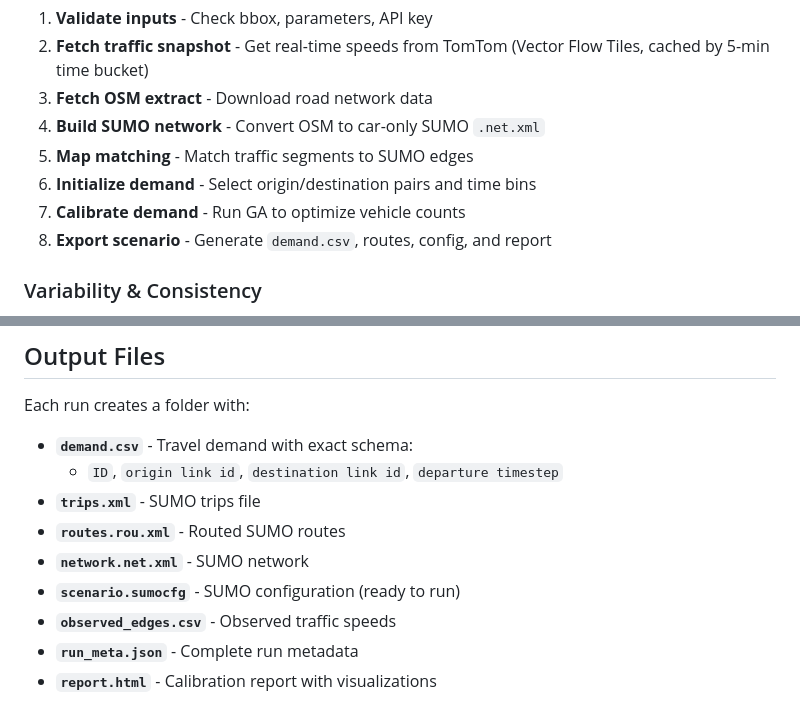
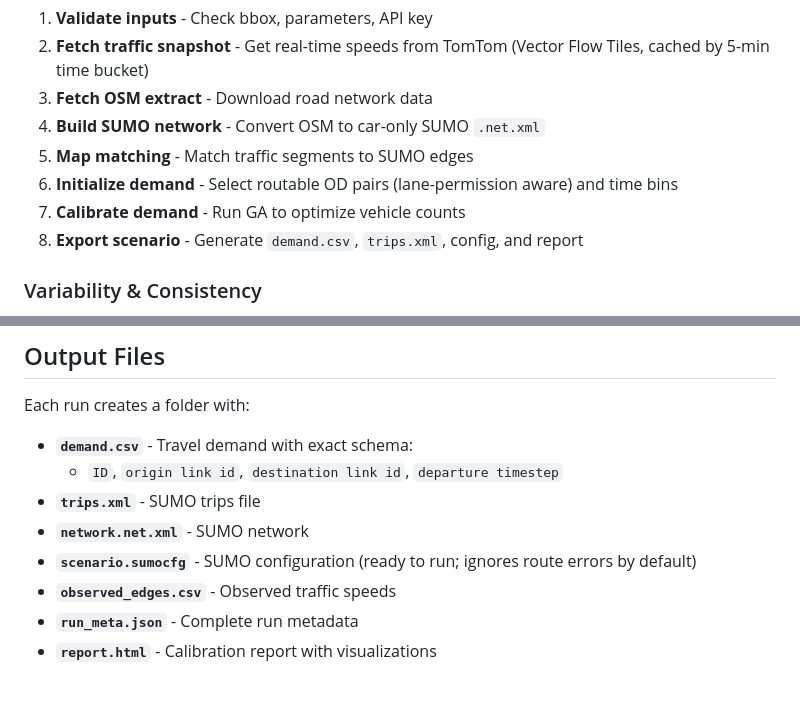
Before and after one commit to aonurakman/demandify, a Markdown page: README.md, 2 parts joined by grey strips. Rendered like a GitHub page.

Commit message:
Docs: clarify dynamic routing

```diff
--- a/README.md
+++ b/README.md
@@ -136,9 +136,9 @@ demandify follows an 8-stage pipeline:
 3. **Fetch OSM extract** - Download road network data
 4. **Build SUMO network** - Convert OSM to car-only SUMO `.net.xml`
 5. **Map matching** - Match traffic segments to SUMO edges
-6. **Initialize demand** - Select origin/destination pairs and time bins
+6. **Initialize demand** - Select routable OD pairs (lane-permission aware) and time bins
 7. **Calibrate demand** - Run GA to optimize vehicle counts
-8. **Export scenario** - Generate `demand.csv`, routes, config, and report
+8. **Export scenario** - Generate `demand.csv`, `trips.xml`, config, and report
 
 ### Variability & Consistency
 
@@ -187,9 +187,8 @@ Each run creates a folder with:
 - **`demand.csv`** - Travel demand with exact schema:
   - `ID`, `origin link id`, `destination link id`, `departure timestep`
 - **`trips.xml`** - SUMO trips file
-- **`routes.rou.xml`** - Routed SUMO routes
 - **`network.net.xml`** - SUMO network
-- **`scenario.sumocfg`** - SUMO configuration (ready to run)
+- **`scenario.sumocfg`** - SUMO configuration (ready to run; ignores route errors by default)
 - **`observed_edges.csv`** - Observed traffic speeds
 - **`run_meta.json`** - Complete run metadata
 - **`report.html`** - Calibration report with visualizations
```
